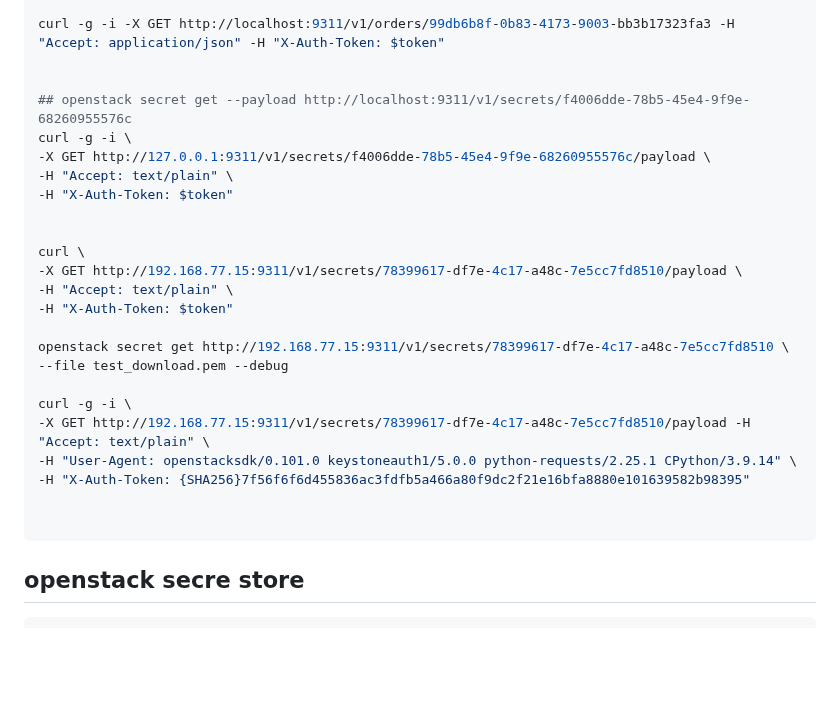
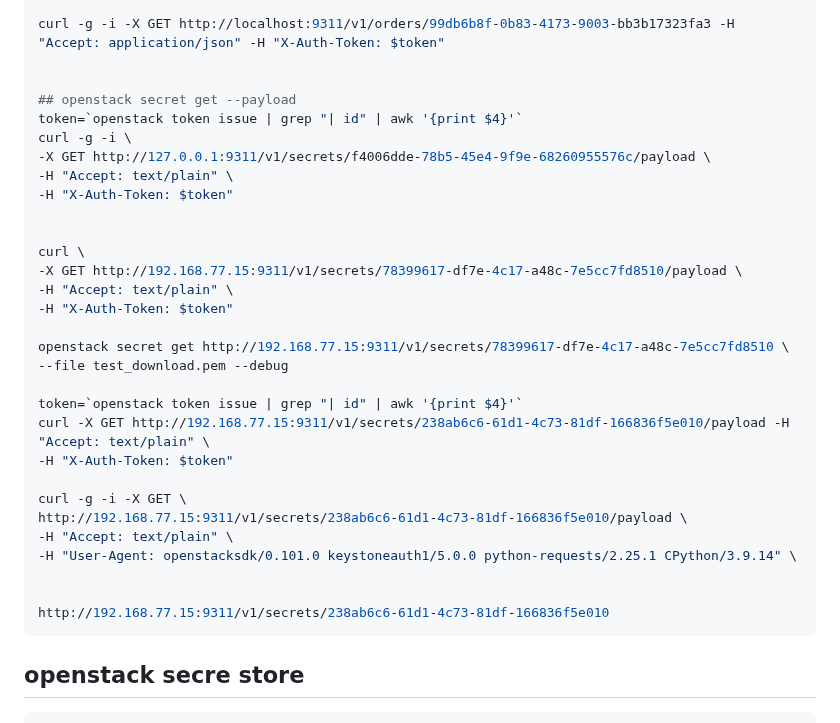
Before and after one commit to HuangDeneil/foxconn_note, a Markdown page: barbican_related/barbican_no_auth.md, the part around one of its changes. Drawn GitHub-style; blank space fills up the shorter version.

````diff
--- a/barbican_related/barbican_no_auth.md
+++ b/barbican_related/barbican_no_auth.md
@@ -91,7 +91,8 @@ curl -g -i -X GET http://127.0.0.1:9311/v1/orders -H "Accept: application/json"
 curl -g -i -X GET http://localhost:9311/v1/orders/99db6b8f-0b83-4173-9003-bb3b17323fa3 -H "Accept: application/json" -H "X-Auth-Token: $token"
 
 
-## openstack secret get --payload http://localhost:9311/v1/secrets/f4006dde-78b5-45e4-9f9e-68260955576c
+## openstack secret get --payload
+token=`openstack token issue | grep "| id" | awk '{print $4}'`
 curl -g -i \
 -X GET http://127.0.0.1:9311/v1/secrets/f4006dde-78b5-45e4-9f9e-68260955576c/payload \
 -H "Accept: text/plain" \
@@ -106,12 +107,17 @@ curl \
 openstack secret get http://192.168.77.15:9311/v1/secrets/78399617-df7e-4c17-a48c-7e5cc7fd8510 \
 --file test_download.pem --debug
 
-curl -g -i \
--X GET http://192.168.77.15:9311/v1/secrets/78399617-df7e-4c17-a48c-7e5cc7fd8510/payload -H "Accept: text/plain" \
+token=`openstack token issue | grep "| id" | awk '{print $4}'`
+curl -X GET http://192.168.77.15:9311/v1/secrets/238ab6c6-61d1-4c73-81df-166836f5e010/payload -H "Accept: text/plain" \
+-H "X-Auth-Token: $token"
+
+curl -g -i -X GET \
+http://192.168.77.15:9311/v1/secrets/238ab6c6-61d1-4c73-81df-166836f5e010/payload \
+-H "Accept: text/plain" \
 -H "User-Agent: openstacksdk/0.101.0 keystoneauth1/5.0.0 python-requests/2.25.1 CPython/3.9.14" \
--H "X-Auth-Token: {SHA256}7f56f6f6d455836ac3fdfb5a466a80f9dc2f21e16bfa8880e101639582b98395"
 
 
+http://192.168.77.15:9311/v1/secrets/238ab6c6-61d1-4c73-81df-166836f5e010
 ```
 
 ## openstack secre store
````
Also changed, not shown: other parts of barbican_related/barbican_no_auth.md (+5 -0 lines), barbican_related/openstack_building.md (+3 -3 lines).
